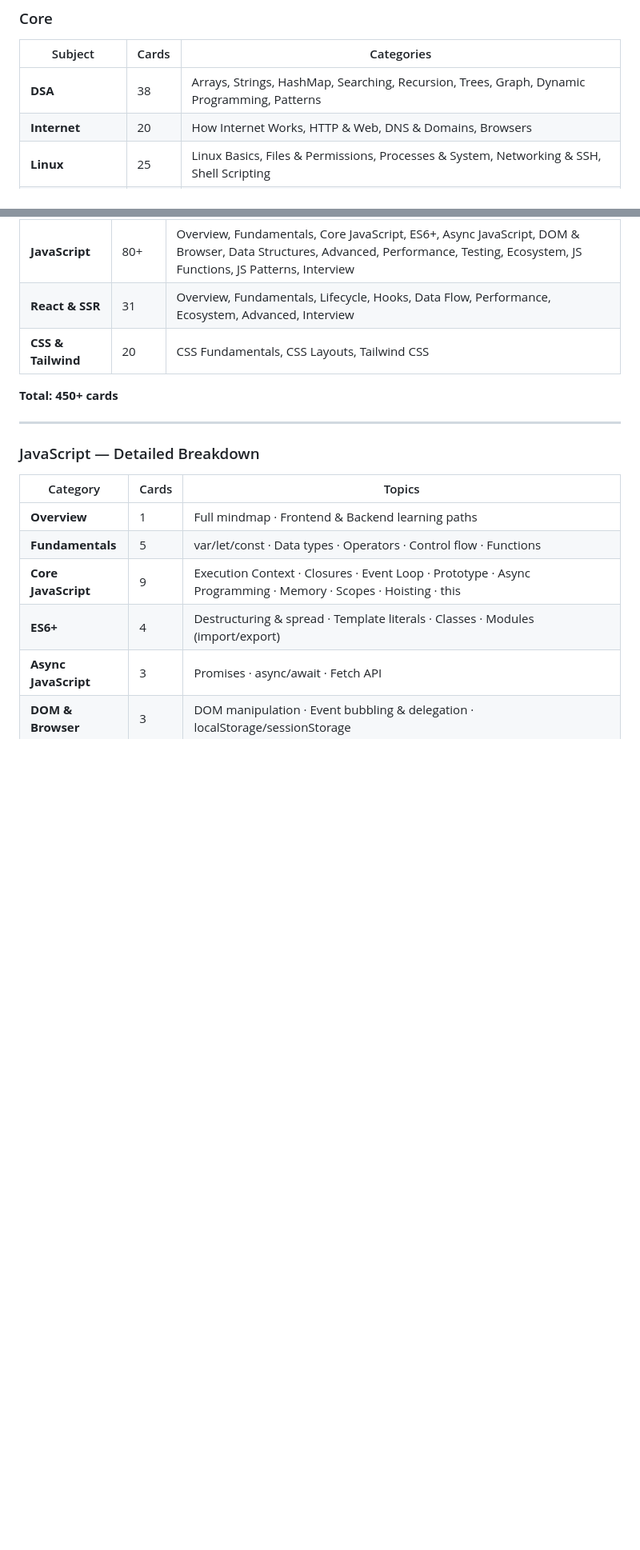
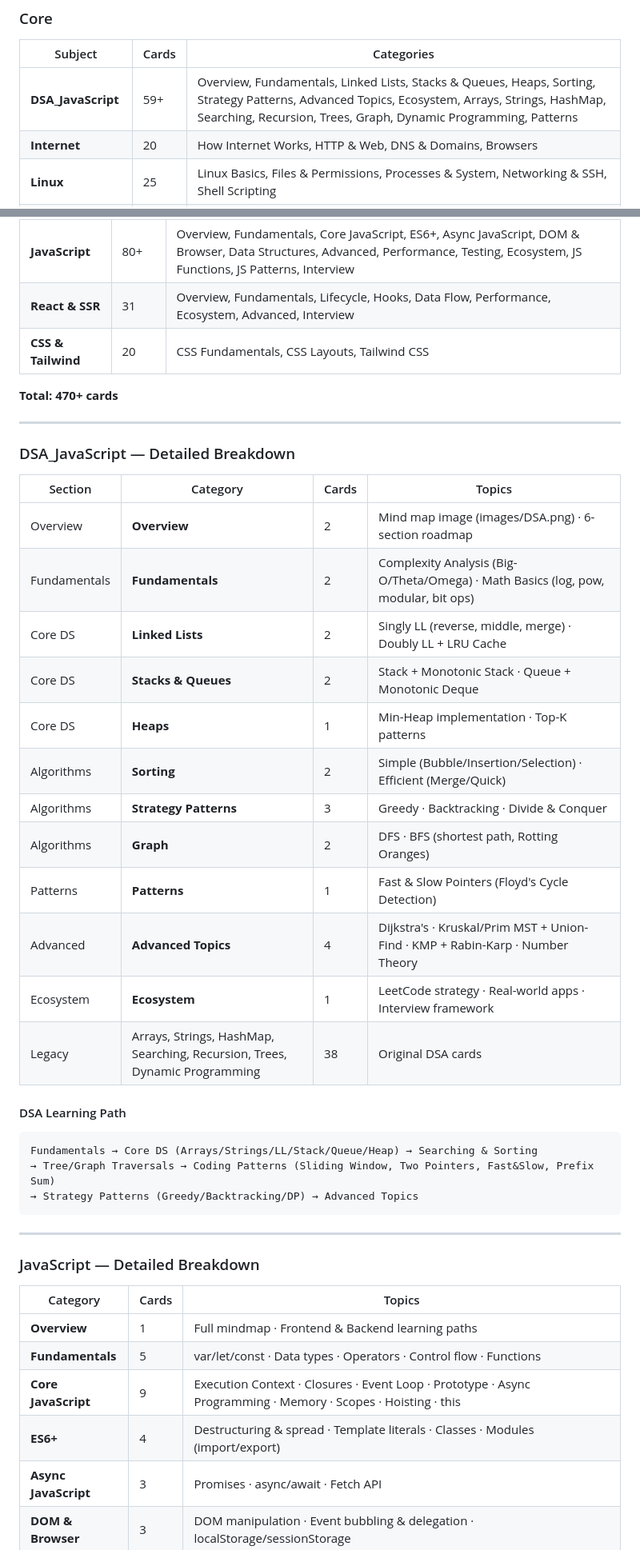
Before and after one commit to tanhoang0803/Fash-Cards-for-my-Life, a Markdown page: README.md, 2 parts joined by grey strips. Shown at 80% size. GitHub-like rendering; blank space fills up the shorter version.

````diff
--- a/README.md
+++ b/README.md
@@ -13,7 +13,7 @@ A multi-subject developer flash card web app built with vanilla HTML, CSS, and J
 ### Core
 | Subject | Cards | Categories |
 |---|---|---|
-| **DSA** | 38 | Arrays, Strings, HashMap, Searching, Recursion, Trees, Graph, Dynamic Programming, Patterns |
+| **DSA_JavaScript** | 59+ | Overview, Fundamentals, Linked Lists, Stacks & Queues, Heaps, Sorting, Strategy Patterns, Advanced Topics, Ecosystem, Arrays, Strings, HashMap, Searching, Recursion, Trees, Graph, Dynamic Programming, Patterns |
 | **Internet** | 20 | How Internet Works, HTTP & Web, DNS & Domains, Browsers |
 | **Linux** | 25 | Linux Basics, Files & Permissions, Processes & System, Networking & SSH, Shell Scripting |
 | **Tricked Memory** | 3+ | SQL (FJ WGH SOL — execution order mnemonic) |
@@ -36,7 +36,33 @@ A multi-subject developer flash card web app built with vanilla HTML, CSS, and J
 | **React & SSR** | 31 | Overview, Fundamentals, Lifecycle, Hooks, Data Flow, Performance, Ecosystem, Advanced, Interview |
 | **CSS & Tailwind** | 20 | CSS Fundamentals, CSS Layouts, Tailwind CSS |
 
-**Total: 450+ cards**
+**Total: 470+ cards**
+
+---
+
+### DSA_JavaScript — Detailed Breakdown
+
+| Section | Category | Cards | Topics |
+|---|---|---|---|
+| Overview | **Overview** | 2 | Mind map image (images/DSA.png) · 6-section roadmap |
+| Fundamentals | **Fundamentals** | 2 | Complexity Analysis (Big-O/Theta/Omega) · Math Basics (log, pow, modular, bit ops) |
+| Core DS | **Linked Lists** | 2 | Singly LL (reverse, middle, merge) · Doubly LL + LRU Cache |
+| Core DS | **Stacks & Queues** | 2 | Stack + Monotonic Stack · Queue + Monotonic Deque |
+| Core DS | **Heaps** | 1 | Min-Heap implementation · Top-K patterns |
+| Algorithms | **Sorting** | 2 | Simple (Bubble/Insertion/Selection) · Efficient (Merge/Quick) |
+| Algorithms | **Strategy Patterns** | 3 | Greedy · Backtracking · Divide & Conquer |
+| Algorithms | **Graph** | 2 | DFS · BFS (shortest path, Rotting Oranges) |
+| Patterns | **Patterns** | 1 | Fast & Slow Pointers (Floyd's Cycle Detection) |
+| Advanced | **Advanced Topics** | 4 | Dijkstra's · Kruskal/Prim MST + Union-Find · KMP + Rabin-Karp · Number Theory |
+| Ecosystem | **Ecosystem** | 1 | LeetCode strategy · Real-world apps · Interview framework |
+| Legacy | Arrays, Strings, HashMap, Searching, Recursion, Trees, Dynamic Programming | 38 | Original DSA cards |
+
+#### DSA Learning Path
+```
+Fundamentals → Core DS (Arrays/Strings/LL/Stack/Queue/Heap) → Searching & Sorting
+→ Tree/Graph Traversals → Coding Patterns (Sliding Window, Two Pointers, Fast&Slow, Prefix Sum)
+→ Strategy Patterns (Greedy/Backtracking/DP) → Advanced Topics
+```
 
 ---
 
````
Also changed, not shown: other parts of README.md (+3 -0 lines), CLAUDE.md (+28 -7 lines).
